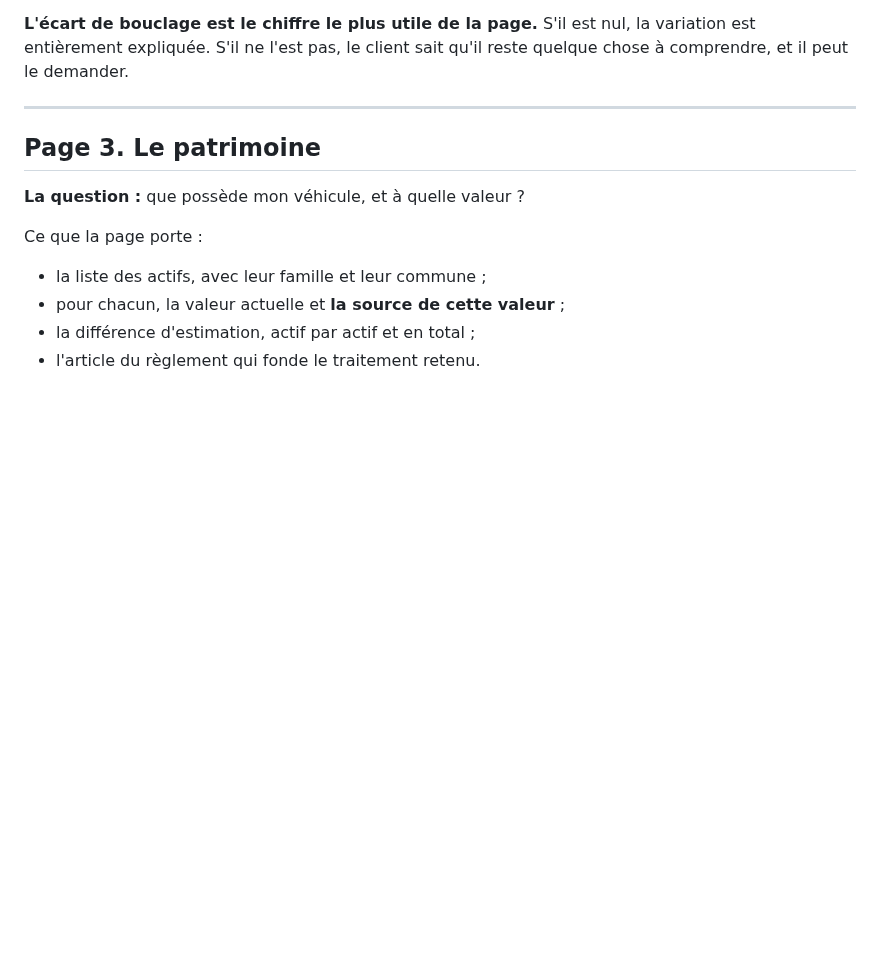
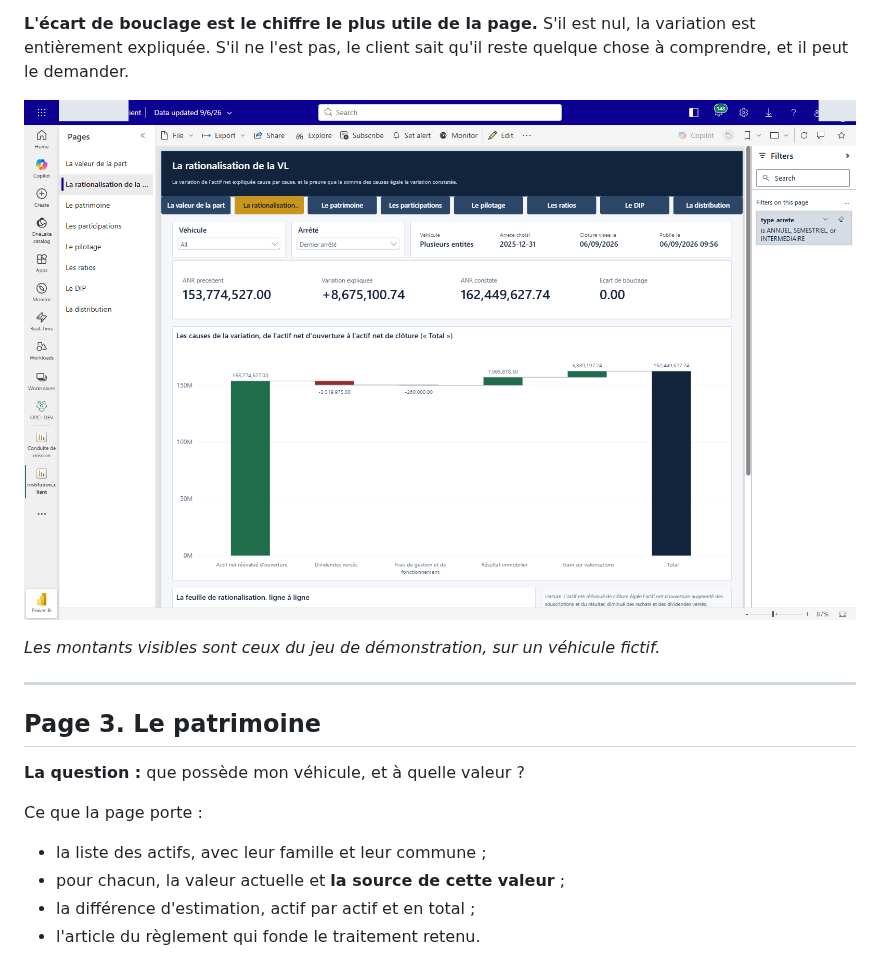
Before and after one commit to acs-buy/fabric-opci-ec, a Markdown page: docs/comprendre/03-ce-que-voit-le-client.md, the part around the change. GitHub-like rendering; pictures changed too: captures/client-rationalisation-vl.png (added); blank space fills up the shorter version.

```diff
--- a/docs/comprendre/03-ce-que-voit-le-client.md
+++ b/docs/comprendre/03-ce-que-voit-le-client.md
@@ -50,6 +50,10 @@ Ce que la page porte :
 **L'écart de bouclage est le chiffre le plus utile de la page.** S'il est nul, la variation est
 entièrement expliquée. S'il ne l'est pas, le client sait qu'il reste quelque chose à comprendre, et
 il peut le demander.
+
+![La page de rationalisation de la valeur liquidative](../../captures/client-rationalisation-vl.png)
+
+*Les montants visibles sont ceux du jeu de démonstration, sur un véhicule fictif.*
 
 ---
 
```
Also changed, not shown: README.md (+10 -0 lines), docs/comprendre/02-ce-que-voit-le-reviseur.md (+7 -0 lines), captures/conduite-indicateurs.png (added), captures/conduite-liste-clients.png (added).
